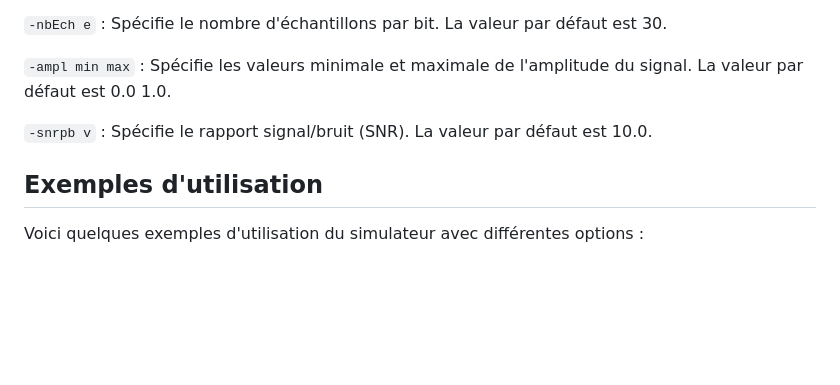
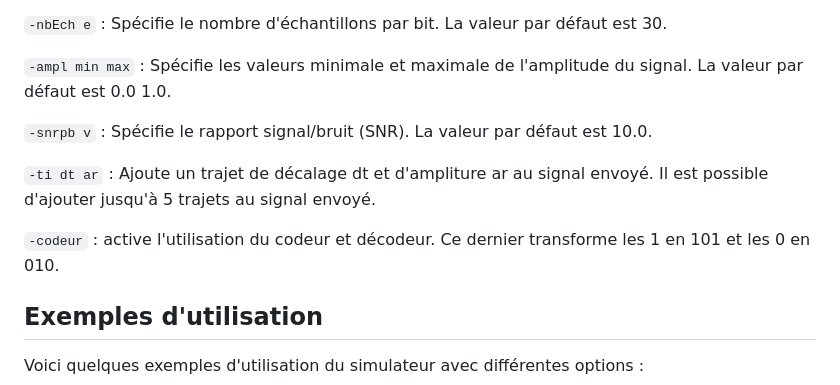
Before and after one commit to louisravaux/projet-SIT130, a Markdown page: README.md, the part around the change. Rendered like a GitHub page; blank space fills up the shorter version.

Commit message:
new args added to README.md

```diff
--- a/README.md
+++ b/README.md
@@ -51,6 +51,10 @@ En spécifiant le nombre de bits du message "aléatoire" à transmettre en utili
 
 `-snrpb v` : Spécifie le rapport signal/bruit (SNR). La valeur par défaut est 10.0.
 
+`-ti dt ar` : Ajoute un trajet de décalage dt et d'ampliture ar au signal envoyé. Il est possible d'ajouter jusqu'à 5 trajets au signal envoyé.
+
+`-codeur` : active l'utilisation du codeur et décodeur. Ce dernier transforme les 1 en 101 et les 0 en 010.
+
 ## Exemples d'utilisation
 Voici quelques exemples d'utilisation du simulateur avec différentes options :
 
```
